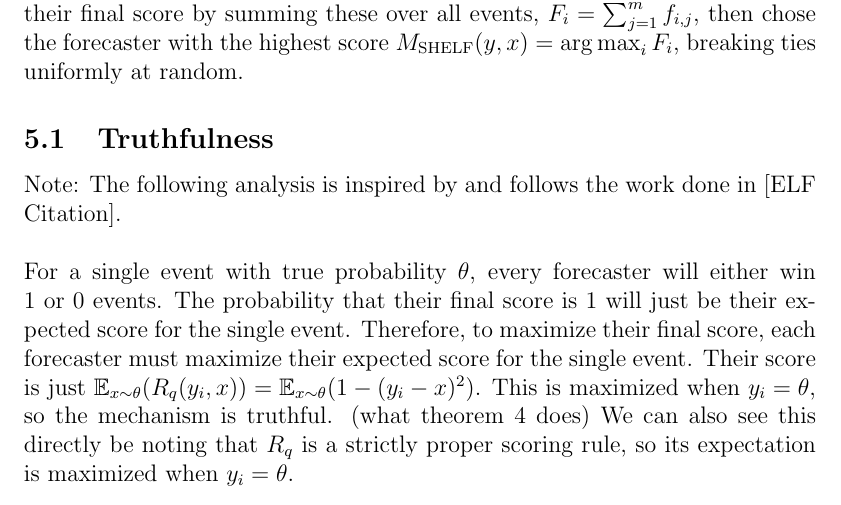
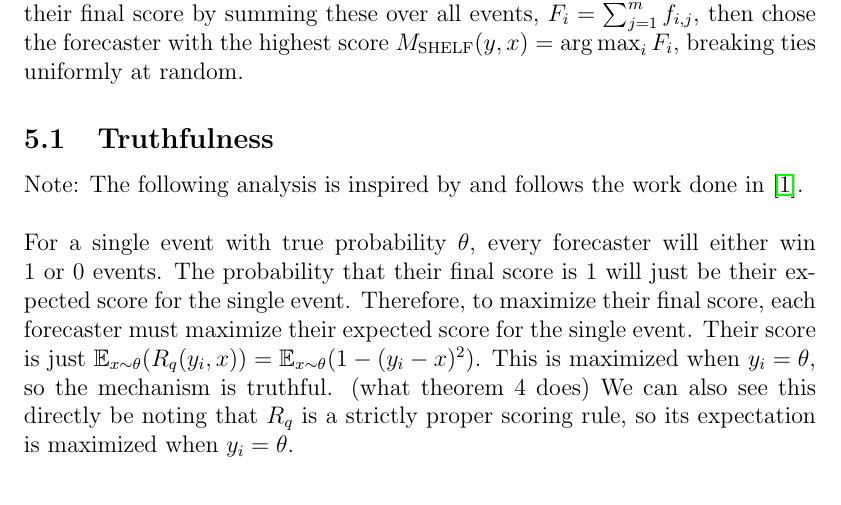
Before and after one commit to rngomez303/empirical-elf, a LaTeX document (paper/draft1.tex): part of page 6 of 10, cut so that both start at the same text. Compiled offline with pdfLaTeX.

Commit message:
Update draft1.tex

```diff
--- a/paper/draft1.tex
+++ b/paper/draft1.tex
@@ -173,7 +173,7 @@ Assigning this probability to $1 - \delta$, we see that for a fixed $n, \epsilon
 For this mechanism, we let the binary random variable $X_{i, k}$ be 1 with probability $R_q(y_{i, k}, x_i)$, and 0 otherwise. Then, for each event $k$ we assign forecaster $i$ the score $f_{i, k} = X_{i, k}$ obtained by sampling this variable. Finally, we assign their final score by summing these over all events, $F_i = \sum_{j=1}^m f_{i, j}$, then chose the forecaster with the highest score $\shelf(y, x) = \argmax_i F_i$, breaking ties uniformly at random.
 
 \subsection{Truthfulness}
-Note: The following analysis is inspired by and follows the work done in [ELF Citation].\\\\
+Note: The following analysis is inspired by and follows the work done in \cite{elf}.\\\\
 For a single event with true probability $\theta$, every forecaster will either win 1 or 0 events. The probability that their final score is 1 will just be their expected score for the single event. Therefore, to maximize their final score, each forecaster must maximize their expected score for the single event. Their score is just $\E_{x \sim \theta}(R_q(y_i, x)) = \E_{x \sim \theta}(1 - (y_i - x)^2)$. This is maximized when $y_i = \theta$, so the mechanism is truthful. (what theorem 4 does) We can also see this directly be noting that $R_q$ is a strictly proper scoring rule, so its expectation is maximized when $y_i = \theta$.
 
 \begin{theorem}
```
Also changed, not shown: paper/draft1.tex (2 more changed lines).
